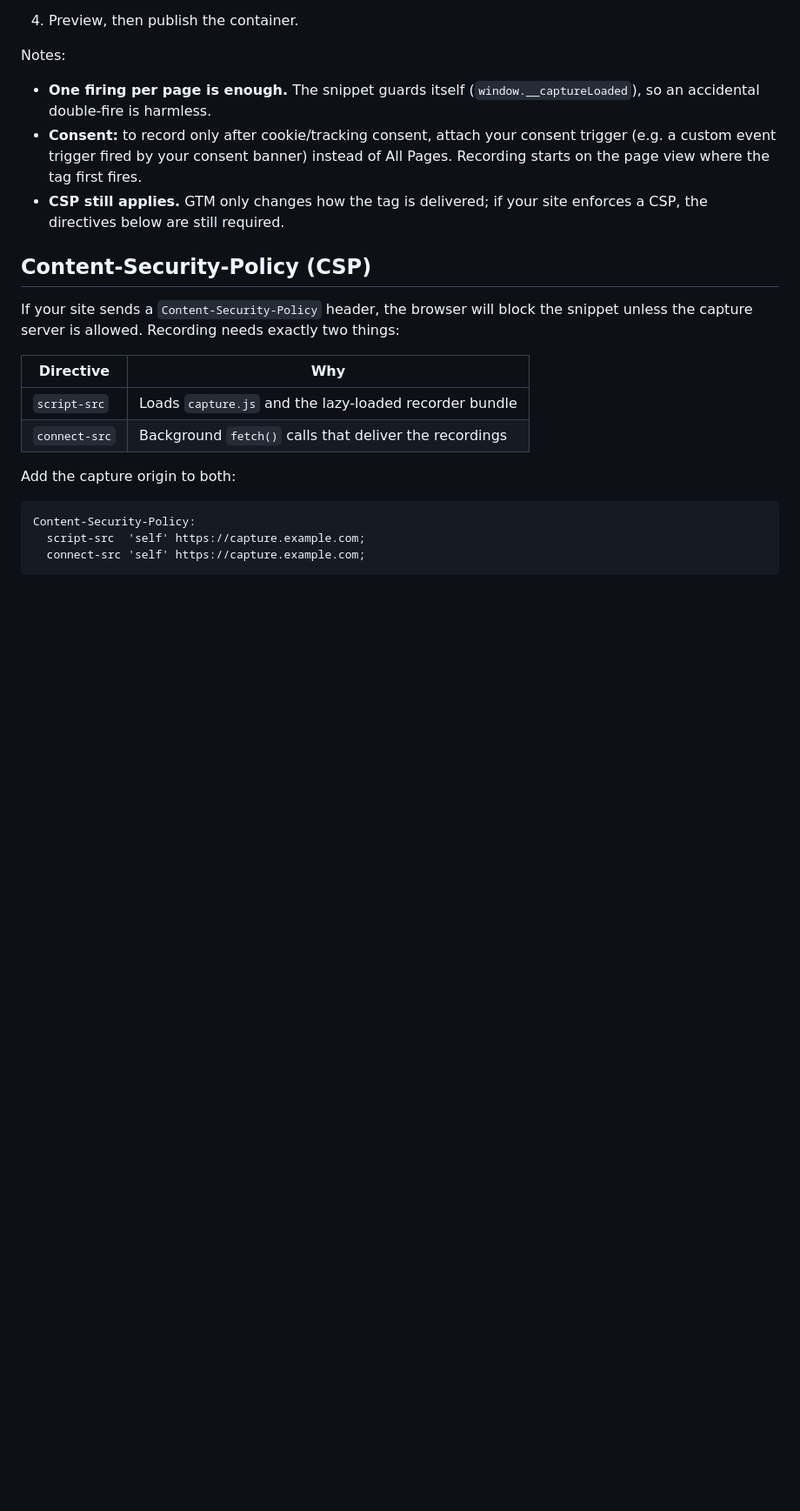
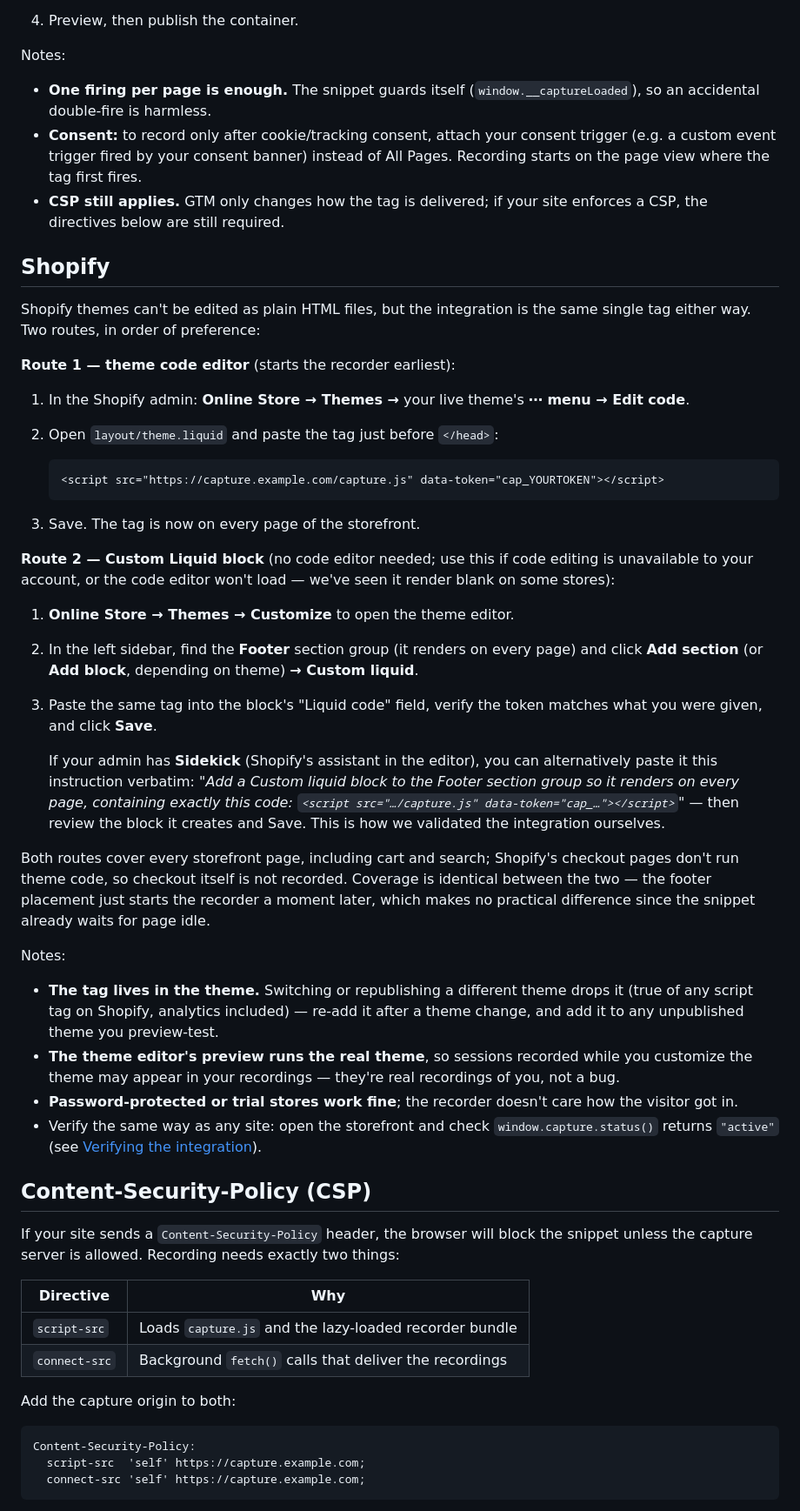
Before and after one commit to adihshah98/capture, a Markdown page: docs/integration.md, the part around one of its changes. Shown at 87% size. Drawn GitHub-style; blank space fills up the shorter version.

Commit message:
Document Shopify integration routes in the brand guide
Two routes validated on a live store: theme.liquid via Edit code, and a
Custom Liquid block in the Footer section group (with the exact Sidekick
instruction) for stores where the code editor is unavailable or blank.
Covers the caveats found in testing: theme switches drop the tag, editor
previews record real sessions, and Shopify checkout never runs theme code.

Co-Authored-By: Claude Fable 5 <noreply@anthropic.com>

````diff
--- a/docs/integration.md
+++ b/docs/integration.md
@@ -129,6 +130,62 @@ Notes:
 - **CSP still applies.** GTM only changes how the tag is delivered; if
   your site enforces a CSP, the directives below are still required.
 
+## Shopify
+
+Shopify themes can't be edited as plain HTML files, but the integration is
+the same single tag either way. Two routes, in order of preference:
+
+**Route 1 — theme code editor** (starts the recorder earliest):
+
+1. In the Shopify admin: **Online Store → Themes →** your live theme's
+   **⋯ menu → Edit code**.
+2. Open `layout/theme.liquid` and paste the tag just before `</head>`:
+
+   ```html
+   <script src="https://capture.example.com/capture.js" data-token="cap_YOURTOKEN"></script>
+   ```
+
+3. Save. The tag is now on every page of the storefront.
+
+**Route 2 — Custom Liquid block** (no code editor needed; use this if code
+editing is unavailable to your account, or the code editor won't load —
+we've seen it render blank on some stores):
+
+1. **Online Store → Themes → Customize** to open the theme editor.
+2. In the left sidebar, find the **Footer** section group (it renders on
+   every page) and click **Add section** (or **Add block**, depending on
+   theme) **→ Custom liquid**.
+3. Paste the same tag into the block's "Liquid code" field, verify the
+   token matches what you were given, and click **Save**.
+
+   If your admin has **Sidekick** (Shopify's assistant in the editor), you
+   can alternatively paste it this instruction verbatim: *"Add a Custom
+   liquid block to the Footer section group so it renders on every page,
+   containing exactly this code: `<script src="…/capture.js"
+   data-token="cap_…"></script>`"* — then review the block it creates and
+   Save. This is how we validated the integration ourselves.
+
+Both routes cover every storefront page, including cart and search;
+Shopify's checkout pages don't run theme code, so checkout itself is not
+recorded. Coverage is identical between the two — the footer placement just
+starts the recorder a moment later, which makes no practical difference
+since the snippet already waits for page idle.
+
+Notes:
+
+- **The tag lives in the theme.** Switching or republishing a different
+  theme drops it (true of any script tag on Shopify, analytics included) —
+  re-add it after a theme change, and add it to any unpublished theme you
+  preview-test.
+- **The theme editor's preview runs the real theme**, so sessions recorded
+  while you customize the theme may appear in your recordings — they're
+  real recordings of you, not a bug.
+- **Password-protected or trial stores work fine**; the recorder doesn't
+  care how the visitor got in.
+- Verify the same way as any site: open the storefront and check
+  `window.capture.status()` returns `"active"` (see
+  [Verifying the integration](#verifying-the-integration)).
+
 ## Content-Security-Policy (CSP)
 
 If your site sends a `Content-Security-Policy` header, the browser will
````
Also changed, not shown: other parts of docs/integration.md (+2 -1 lines).
